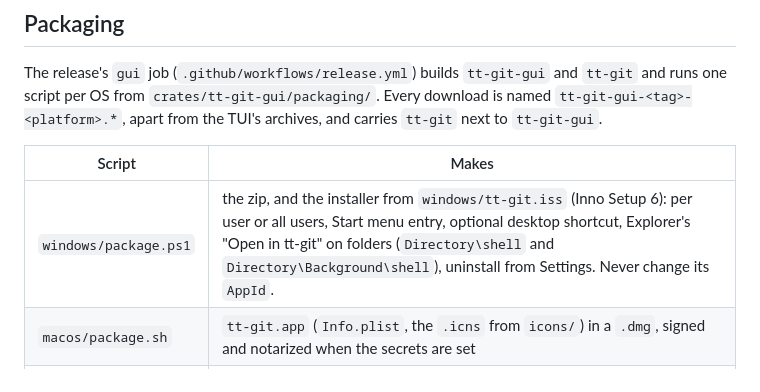
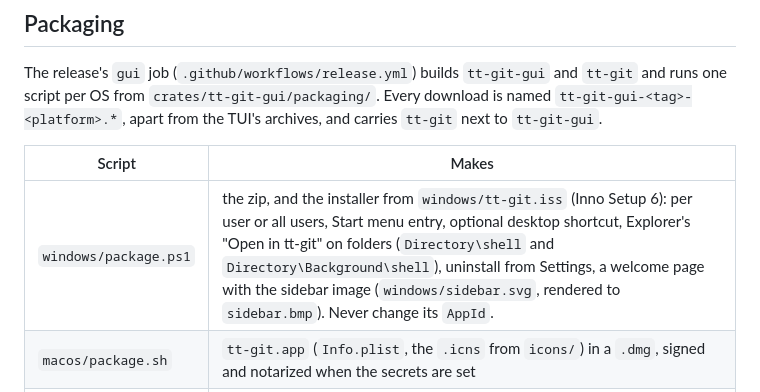
Before and after one commit to ThirtyTech/tt-git, a Markdown page: docs/gui.md, the part around the change. Rendered like a GitHub page.

Commit message:
docs(release): Describe the Windows installer's sidebar image
Co-Authored-By: Claude Opus 5.5 <noreply@anthropic.com>

```diff
--- a/docs/gui.md
+++ b/docs/gui.md
@@ -396,7 +396,7 @@ The release's `gui` job (`.github/workflows/release.yml`) builds
 
 | Script | Makes |
 |---|---|
-| `windows/package.ps1` | the zip, and the installer from `windows/tt-git.iss` (Inno Setup 6): per user or all users, Start menu entry, optional desktop shortcut, Explorer's "Open in tt-git" on folders (`Directory\shell` and `Directory\Background\shell`), uninstall from Settings. Never change its `AppId`. |
+| `windows/package.ps1` | the zip, and the installer from `windows/tt-git.iss` (Inno Setup 6): per user or all users, Start menu entry, optional desktop shortcut, Explorer's "Open in tt-git" on folders (`Directory\shell` and `Directory\Background\shell`), uninstall from Settings, a welcome page with the sidebar image (`windows/sidebar.svg`, rendered to `sidebar.bmp`). Never change its `AppId`. |
 | `macos/package.sh` | `tt-git.app` (`Info.plist`, the `.icns` from `icons/`) in a `.dmg`, signed and notarized when the secrets are set |
 | `linux/package.sh` | the prefix tarball; the AppImage with `APPIMAGETOOL`; the `.deb`, `.rpm` and `.pkg.tar.zst` with `NFPM` (`linux/nfpm.yaml`, all under `/usr`) |
 
```
